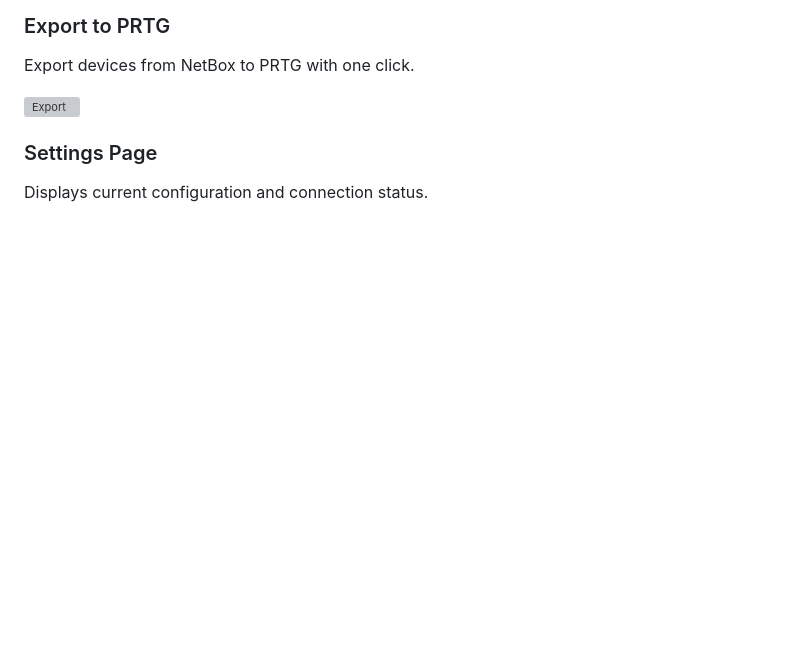
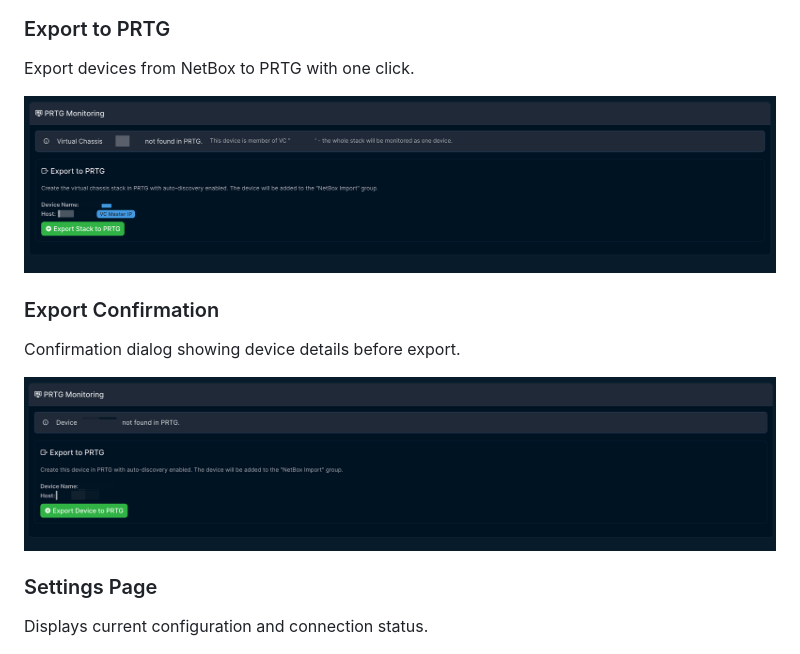
Before and after one commit to sieteunoseis/netbox-prtg, a Markdown page: README.md, the part around one of its changes. Drawn GitHub-style; pictures changed too: screenshots/netbox-prtg-export-confirm.png (added), screenshots/netbox-prtg-export.png (added); blank space fills up the shorter version; grey boxes are pictures that could not be loaded.

Commit message:
Update screenshots with actual images
- Add device tab screenshot
- Add export dialog screenshot
- Add export confirmation screenshot
- Add settings page screenshot
- Fix icon URL for PyPI display

Co-Authored-By: Claude Opus 4.5 <noreply@anthropic.com>

```diff
--- a/README.md
+++ b/README.md
@@ -32,6 +32,11 @@ Shows sensor status summary with color-coded badges for quick status overview.
 Export devices from NetBox to PRTG with one click.
 
 ![Export](https://raw.githubusercontent.com/sieteunoseis/netbox-prtg/main/screenshots/netbox-prtg-export.png)
+
+### Export Confirmation
+Confirmation dialog showing device details before export.
+
+![Export Confirmation](https://raw.githubusercontent.com/sieteunoseis/netbox-prtg/main/screenshots/netbox-prtg-export-confirm.png)
 
 ### Settings Page
 Displays current configuration and connection status.
```
Also changed, not shown: other parts of README.md (+1 -1 lines), screenshots/netbox-prtg-device.png (added), screenshots/netbox-prtg-settings.png (added).
